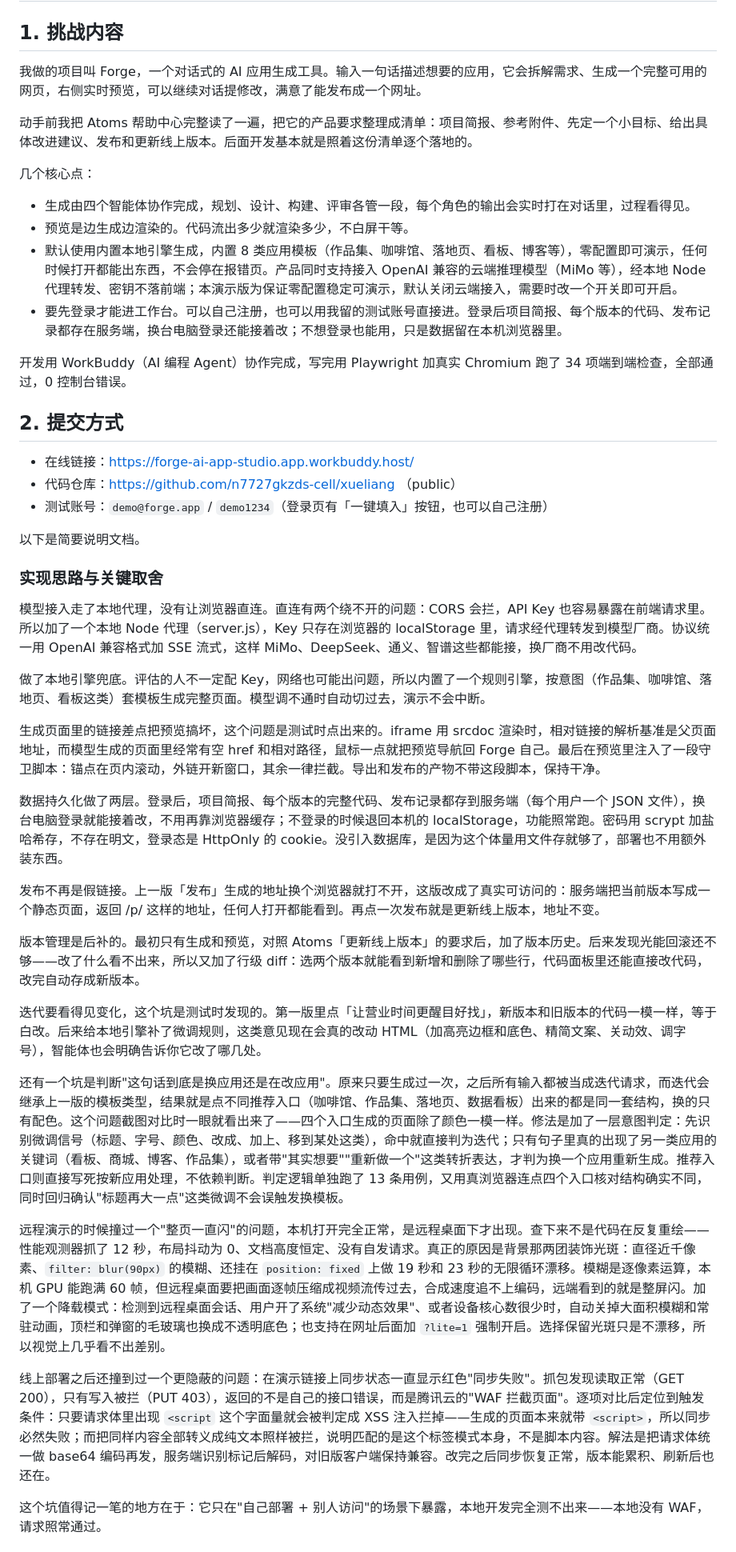
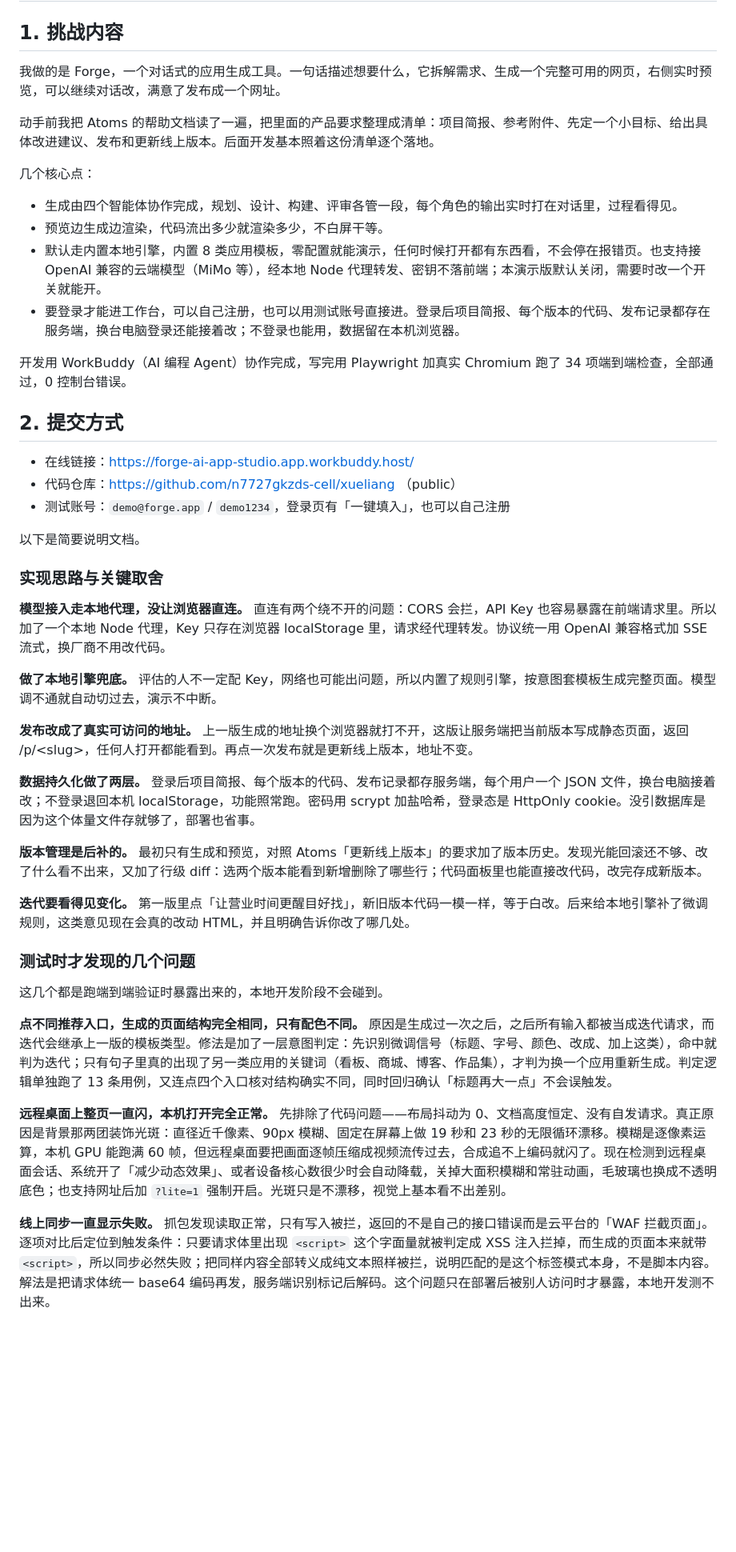
Before and after one commit to n7727gkzds-cell/xueliang, a Markdown page: 笔试文档.md, the part around one of its changes. Shown at 80% size. GitHub-like rendering; blank space fills up the shorter version.

```diff
--- a/笔试文档.md
+++ b/笔试文档.md
@@ -2,16 +2,16 @@
 
 ## 1. 挑战内容
 
-我做的项目叫 Forge，一个对话式的 AI 应用生成工具。输入一句话描述想要的应用，它会拆解需求、生成一个完整可用的网页，右侧实时预览，可以继续对话提修改，满意了能发布成一个网址。
+我做的是 Forge，一个对话式的应用生成工具。一句话描述想要什么，它拆解需求、生成一个完整可用的网页，右侧实时预览，可以继续对话改，满意了发布成一个网址。
 
-动手前我把 Atoms 帮助中心完整读了一遍，把它的产品要求整理成清单：项目简报、参考附件、先定一个小目标、给出具体改进建议、发布和更新线上版本。后面开发基本就是照着这份清单逐个落地的。
+动手前我把 Atoms 的帮助文档读了一遍，把里面的产品要求整理成清单：项目简报、参考附件、先定一个小目标、给出具体改进建议、发布和更新线上版本。后面开发基本照着这份清单逐个落地。
 
 几个核心点：
 
-- 生成由四个智能体协作完成，规划、设计、构建、评审各管一段，每个角色的输出会实时打在对话里，过程看得见。
-- 预览是边生成边渲染的。代码流出多少就渲染多少，不白屏干等。
-- 默认使用内置本地引擎生成，内置 8 类应用模板（作品集、咖啡馆、落地页、看板、博客等），零配置即可演示，任何时候打开都能出东西，不会停在报错页。产品同时支持接入 OpenAI 兼容的云端推理模型（MiMo 等），经本地 Node 代理转发、密钥不落前端；本演示版为保证零配置稳定可演示，默认关闭云端接入，需要时改一个开关即可开启。
-- 要先登录才能进工作台。可以自己注册，也可以用我留的测试账号直接进。登录后项目简报、每个版本的代码、发布记录都存在服务端，换台电脑登录还能接着改；不想登录也能用，只是数据留在本机浏览器里。
+- 生成由四个智能体协作完成，规划、设计、构建、评审各管一段，每个角色的输出实时打在对话里，过程看得见。
+- 预览边生成边渲染，代码流出多少就渲染多少，不白屏干等。
+- 默认走内置本地引擎，内置 8 类应用模板，零配置就能演示，任何时候打开都有东西看，不会停在报错页。也支持接 OpenAI 兼容的云端模型（MiMo 等），经本地 Node 代理转发、密钥不落前端；本演示版默认关闭，需要时改一个开关就能开。
+- 要登录才能进工作台，可以自己注册，也可以用测试账号直接进。登录后项目简报、每个版本的代码、发布记录都存在服务端，换台电脑登录还能接着改；不登录也能用，数据留在本机浏览器。
 
 开发用 WorkBuddy（AI 编程 Agent）协作完成，写完用 Playwright 加真实 Chromium 跑了 34 项端到端检查，全部通过，0 控制台错误。
 
@@ -19,31 +19,31 @@
 
 - 在线链接：https://forge-ai-app-studio.app.workbuddy.host/
 - 代码仓库：https://github.com/n7727gkzds-cell/xueliang （public）
-- 测试账号：`demo@forge.app` / `demo1234`（登录页有「一键填入」按钮，也可以自己注册）
+- 测试账号：`demo@forge.app` / `demo1234`，登录页有「一键填入」，也可以自己注册
 
 以下是简要说明文档。
 
 ### 实现思路与关键取舍
 
-模型接入走了本地代理，没有让浏览器直连。直连有两个绕不开的问题：CORS 会拦，API Key 也容易暴露在前端请求里。所以加了一个本地 Node 代理（server.js），Key 只存在浏览器的 localStorage 里，请求经代理转发到模型厂商。协议统一用 OpenAI 兼容格式加 SSE 流式，这样 MiMo、DeepSeek、通义、智谱这些都能接，换厂商不用改代码。
+**模型接入走本地代理，没让浏览器直连。** 直连有两个绕不开的问题：CORS 会拦，API Key 也容易暴露在前端请求里。所以加了一个本地 Node 代理，Key 只存在浏览器 localStorage 里，请求经代理转发。协议统一用 OpenAI 兼容格式加 SSE 流式，换厂商不用改代码。
 
-做了本地引擎兜底。评估的人不一定配 Key，网络也可能出问题，所以内置了一个规则引擎，按意图（作品集、咖啡馆、落地页、看板这类）套模板生成完整页面。模型调不通时自动切过去，演示不会中断。
+**做了本地引擎兜底。** 评估的人不一定配 Key，网络也可能出问题，所以内置了规则引擎，按意图套模板生成完整页面。模型调不通就自动切过去，演示不中断。
 
-生成页面里的链接差点把预览搞坏，这个问题是测试时点出来的。iframe 用 srcdoc 渲染时，相对链接的解析基准是父页面地址，而模型生成的页面里经常有空 href 和相对路径，鼠标一点就把预览导航回 Forge 自己。最后在预览里注入了一段守卫脚本：锚点在页内滚动，外链开新窗口，其余一律拦截。导出和发布的产物不带这段脚本，保持干净。
+**发布改成了真实可访问的地址。** 上一版生成的地址换个浏览器就打不开，这版让服务端把当前版本写成静态页面，返回 /p/\<slug\>，任何人打开都能看到。再点一次发布就是更新线上版本，地址不变。
 
-数据持久化做了两层。登录后，项目简报、每个版本的完整代码、发布记录都存到服务端（每个用户一个 JSON 文件），换台电脑登录就能接着改，不用再靠浏览器缓存；不登录的时候退回本机的 localStorage，功能照常跑。密码用 scrypt 加盐哈希存，不存在明文，登录态是 HttpOnly 的 cookie。没引入数据库，是因为这个体量用文件存就够了，部署也不用额外装东西。
+**数据持久化做了两层。** 登录后项目简报、每个版本的代码、发布记录都存服务端，每个用户一个 JSON 文件，换台电脑接着改；不登录退回本机 localStorage，功能照常跑。密码用 scrypt 加盐哈希，登录态是 HttpOnly cookie。没引数据库是因为这个体量文件存就够了，部署也省事。
 
-发布不再是假链接。上一版「发布」生成的地址换个浏览器就打不开，这版改成了真实可访问的：服务端把当前版本写成一个静态页面，返回 /p/<slug> 这样的地址，任何人打开都能看到。再点一次发布就是更新线上版本，地址不变。
+**版本管理是后补的。** 最初只有生成和预览，对照 Atoms「更新线上版本」的要求加了版本历史。发现光能回滚还不够、改了什么看不出来，又加了行级 diff：选两个版本能看到新增删除了哪些行；代码面板里也能直接改代码，改完存成新版本。
 
-版本管理是后补的。最初只有生成和预览，对照 Atoms「更新线上版本」的要求后，加了版本历史。后来发现光能回滚还不够——改了什么看不出来，所以又加了行级 diff：选两个版本就能看到新增和删除了哪些行，代码面板里还能直接改代码，改完自动存成新版本。
+**迭代要看得见变化。** 第一版里点「让营业时间更醒目好找」，新旧版本代码一模一样，等于白改。后来给本地引擎补了微调规则，这类意见现在会真的改动 HTML，并且明确告诉你改了哪几处。
 
-迭代要看得见变化，这个坑是测试时发现的。第一版里点「让营业时间更醒目好找」，新版本和旧版本的代码一模一样，等于白改。后来给本地引擎补了微调规则，这类意见现在会真的改动 HTML（加高亮边框和底色、精简文案、关动效、调字号），智能体也会明确告诉你它改了哪几处。
+### 测试时才发现的几个问题
 
-还有一个坑是判断"这句话到底是换应用还是在改应用"。原来只要生成过一次，之后所有输入都被当成迭代请求，而迭代会继承上一版的模板类型，结果就是点不同推荐入口（咖啡馆、作品集、落地页、数据看板）出来的都是同一套结构，换的只有配色。这个问题截图对比时一眼就看出来了——四个入口生成的页面除了颜色一模一样。修法是加了一层意图判定：先识别微调信号（标题、字号、颜色、改成、加上、移到某处这类），命中就直接判为迭代；只有句子里真的出现了另一类应用的关键词（看板、商城、博客、作品集），或者带"其实想要""重新做一个"这类转折表达，才判为换一个应用重新生成。推荐入口则直接写死按新应用处理，不依赖判断。判定逻辑单独跑了 13 条用例，又用真浏览器连点四个入口核对结构确实不同，同时回归确认"标题再大一点"这类微调不会误触发换模板。
+这几个都是跑端到端验证时暴露出来的，本地开发阶段不会碰到。
 
-远程演示的时候撞过一个"整页一直闪"的问题，本机打开完全正常，是远程桌面下才出现。查下来不是代码在反复重绘——性能观测器抓了 12 秒，布局抖动为 0、文档高度恒定、没有自发请求。真正的原因是背景那两团装饰光斑：直径近千像素、`filter: blur(90px)` 的模糊、还挂在 `position: fixed` 上做 19 秒和 23 秒的无限循环漂移。模糊是逐像素运算，本机 GPU 能跑满 60 帧，但远程桌面要把画面逐帧压缩成视频流传过去，合成速度追不上编码，远端看到的就是整屏闪。加了一个降载模式：检测到远程桌面会话、用户开了系统"减少动态效果"、或者设备核心数很少时，自动关掉大面积模糊和常驻动画，顶栏和弹窗的毛玻璃也换成不透明底色；也支持在网址后面加 `?lite=1` 强制开启。选择保留光斑只是不漂移，所以视觉上几乎看不出差别。
+**点不同推荐入口，生成的页面结构完全相同，只有配色不同。** 原因是生成过一次之后，之后所有输入都被当成迭代请求，而迭代会继承上一版的模板类型。修法是加了一层意图判定：先识别微调信号（标题、字号、颜色、改成、加上这类），命中就判为迭代；只有句子里真的出现了另一类应用的关键词（看板、商城、博客、作品集），才判为换一个应用重新生成。判定逻辑单独跑了 13 条用例，又连点四个入口核对结构确实不同，同时回归确认「标题再大一点」不会误触发。
 
-线上部署之后还撞到过一个更隐蔽的问题：在演示链接上同步状态一直显示红色"同步失败"。抓包发现读取正常（GET 200），只有写入被拦（PUT 403），返回的不是自己的接口错误，而是腾讯云的"WAF 拦截页面"。逐项对比后定位到触发条件：只要请求体里出现 `<script` 这个字面量就会被判定成 XSS 注入拦掉——生成的页面本来就带 `<script>`，所以同步必然失败；而把同样内容全部转义成纯文本照样被拦，说明匹配的是这个标签模式本身，不是脚本内容。解法是把请求体统一做 base64 编码再发，服务端识别标记后解码，对旧版客户端保持兼容。改完之后同步恢复正常，版本能累积、刷新后也还在。
+**远程桌面上整页一直闪，本机打开完全正常。** 先排除了代码问题——布局抖动为 0、文档高度恒定、没有自发请求。真正原因是背景那两团装饰光斑：直径近千像素、90px 模糊、固定在屏幕上做 19 秒和 23 秒的无限循环漂移。模糊是逐像素运算，本机 GPU 能跑满 60 帧，但远程桌面要把画面逐帧压缩成视频流传过去，合成追不上编码就闪了。现在检测到远程桌面会话、系统开了「减少动态效果」、或者设备核心数很少时会自动降载，关掉大面积模糊和常驻动画，毛玻璃也换成不透明底色；也支持网址后加 `?lite=1` 强制开启。光斑只是不漂移，视觉上基本看不出差别。
 
-这个坑值得记一笔的地方在于：它只在"自己部署 + 别人访问"的场景下暴露，本地开发完全测不出来——本地没有 WAF，请求照常通过。
+**线上同步一直显示失败。** 抓包发现读取正常，只有写入被拦，返回的不是自己的接口错误而是云平台的「WAF 拦截页面」。逐项对比后定位到触发条件：只要请求体里出现 `<script>` 这个字面量就被判定成 XSS 注入拦掉，而生成的页面本来就带 `<script>`，所以同步必然失败；把同样内容全部转义成纯文本照样被拦，说明匹配的是这个标签模式本身，不是脚本内容。解法是把请求体统一 base64 编码再发，服务端识别标记后解码。这个问题只在部署后被别人访问时才暴露，本地开发测不出来。
 
```
Also changed, not shown: other parts of 笔试文档.md (+26 -41 lines).
